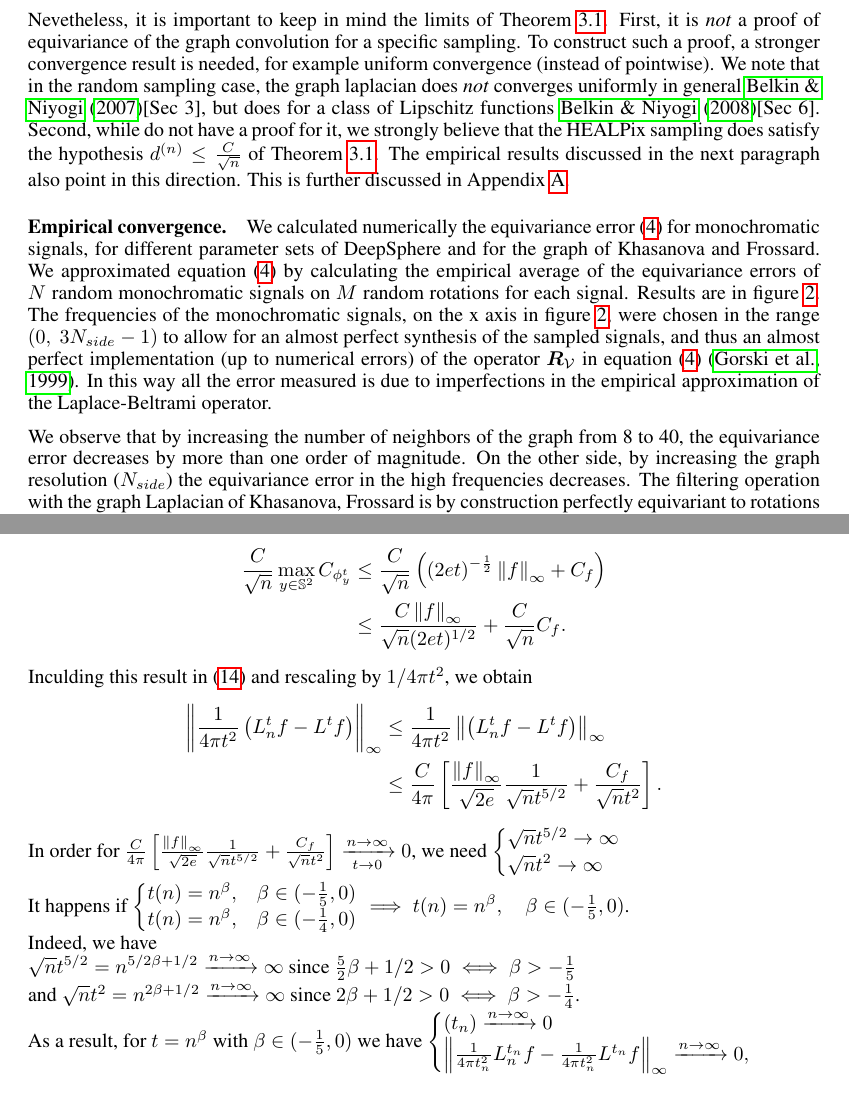
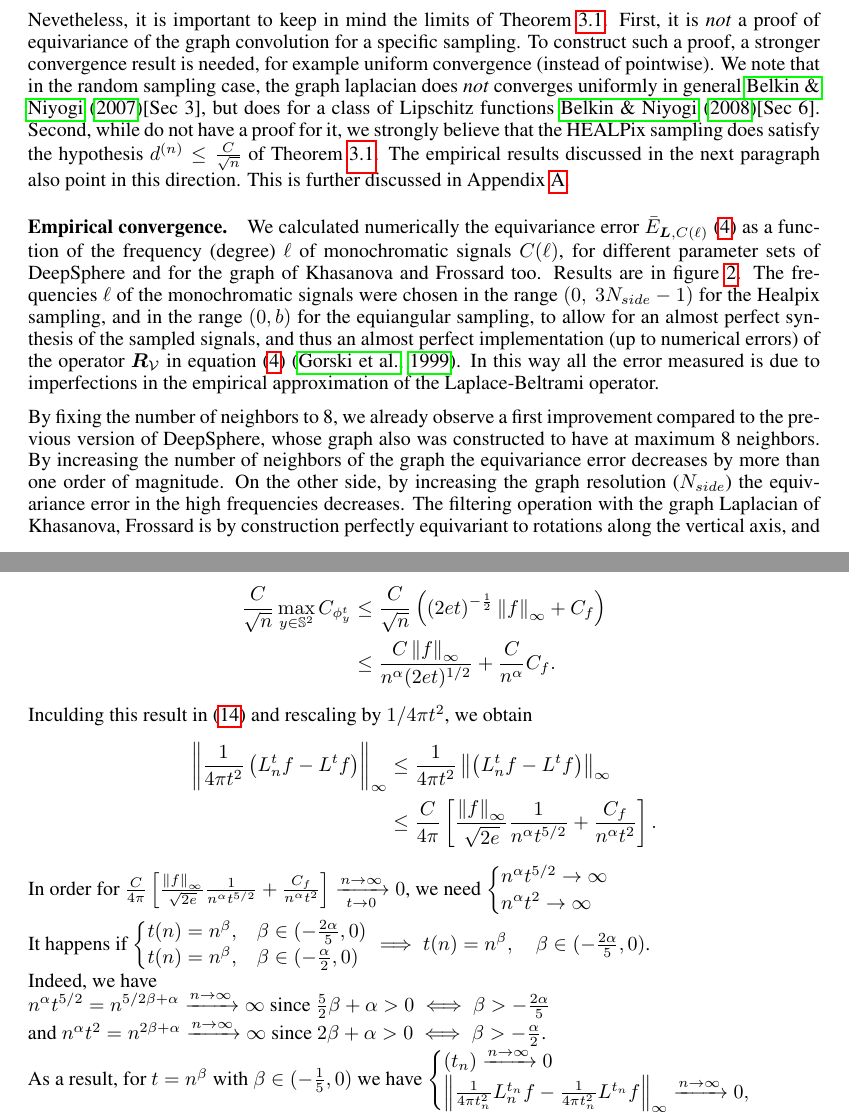
Before and after one commit to deepsphere/paper-deepsphere-iclr2020, a LaTeX paper (main.tex): two parts of pages 5 and 14 of 18, joined at a grey line, cut so that both start at the same text. Compiled offline with pdfLaTeX.

Commit message:
Updates from Overleaf

```diff
--- a/main.tex
+++ b/main.tex
@@ -380,11 +380,11 @@ We note that in the random sampling case, the graph laplacian does \emph{not} co
 \paragraph{Empirical convergence.}
 
 % 3.0) explain how we obtained the figures
-We calculated numerically the equivariance error \eqref{eq:mean equivariance error} for monochromatic signals, for different parameter sets of DeepSphere and for the graph of Khasanova and Frossard. We approximated equation \eqref{eq:mean equivariance error} by calculating the empirical average of the equivariance errors of $N$ random monochromatic signals on $M$ random rotations for each signal. Results are in figure \ref{fig:equivariance_error}.
-The frequencies of the monochromatic signals, on the x axis in figure \ref{fig:equivariance_error}, were chosen in the range $(0,\  3N_{side}-1)$ to allow for an almost perfect synthesis of the sampled signals, and thus an almost perfect implementation (up to numerical errors) of the operator $\b{R}_\V$ in equation \eqref{eq:mean equivariance error} \citep{gorski1999healpixprimer}. In this way all the error measured is due to imperfections in the empirical approximation of the Laplace-Beltrami operator.
+We calculated numerically the equivariance error $\bar{E}_{\b L,C(\ell)}$ \eqref{eq:mean equivariance error} as a function of the frequency (degree) $\ell$ of monochromatic signals $C(\ell)$, for different parameter sets of DeepSphere and for the graph of Khasanova and Frossard too. Results are in figure \ref{fig:equivariance_error}.
+The frequencies $\ell$ of the monochromatic signals were chosen in the range $(0,\  3N_{side}-1)$ for the Healpix sampling, and in the range $(0, b)$ for the equiangular sampling, to allow for an almost perfect synthesis of the sampled signals, and thus an almost perfect implementation (up to numerical errors) of the operator $\b{R}_\V$ in equation \eqref{eq:mean equivariance error} \citep{gorski1999healpixprimer}. In this way all the error measured is due to imperfections in the empirical approximation of the Laplace-Beltrami operator.
 
 % 3.1) explain what the figures tell us
-We observe that by increasing the number of neighbors of the graph from 8 to 40, the equivariance error decreases by more than one order of magnitude. On the other side, by increasing the graph resolution ($N_{side}$) the equivariance error in the high frequencies decreases. The filtering operation with the graph Laplacian of Khasanova, Frossard is by construction perfectly equivariant to rotations along the vertical axis, and is designed to minimize the filtering error of vertical displacements of the same image. While these characteristics are designed for well analysing omnidirectional images, that are naturally aligned on the north-south axis, if tested on random rotations this construction shows its limits: increasing the graph resolution does not seem to improve its equivariance.
+By fixing the number of neighbors to 8, we already observe a first improvement compared to the previous version of DeepSphere, whose graph also was constructed to have at maximum 8 neighbors. By increasing the number of neighbors of the graph the equivariance error decreases by more than one order of magnitude. On the other side, by increasing the graph resolution ($N_{side}$) the equivariance error in the high frequencies decreases. The filtering operation with the graph Laplacian of Khasanova, Frossard is by construction perfectly equivariant to rotations along the vertical axis, and is designed to minimize the filtering error of vertical displacements of the same image. While these characteristics are designed for well analysing omnidirectional images, that are naturally aligned on the north-south axis, if tested on random rotations this construction shows its limits: increasing the graph resolution does not seem to improve its equivariance.
 
 
 \begin{figure}
@@ -852,27 +850,27 @@ Hence we have
 \begin{align*}
 	\frac{C}{\sqrt{n}}  \max _{y\in \S^2} C_{\phi^t_y}
 	&\leq  \frac{C}{\sqrt{n}} \left( (2et)^{-\frac{1}{2}} \norm{f}_\infty + C_f \right)\\
-	&\leq \frac{C \norm{f}_\infty}{\sqrt{n}(2et)^{1/2}} +   \frac{C}{\sqrt{n}} C_f.
+	&\leq \frac{C \norm{f}_\infty}{n^\alpha(2et)^{1/2}} +   \frac{C}{n^\alpha} C_f.
 \end{align*}
 Inculding this result in \eqref{eq:prop3-base-ineq} and rescaling by $\linefrac{1}{4\pi t^2}$, we obtain
 \begin{align*}
 	\norm{\frac{1}{4\pi t^2}\left(L_n^tf-L^tf\right)}_\infty&\leq \frac{1}{4\pi t^2}\norm{\left(L_n^tf-L^tf\right)}_\infty \\
-	&\leq \frac{C}{4\pi}\left[\frac{\norm{f}_\infty}{\sqrt{2e}}\frac{1}{\sqrt{n}t^{5/2}} + \frac{C_f}{\sqrt{n}t^2}\right].
+	&\leq \frac{C}{4\pi}\left[\frac{\norm{f}_\infty}{\sqrt{2e}}\frac{1}{n^\alpha t^{5/2}} + \frac{C_f}{n^\alpha t^2}\right].
 \end{align*}
-In order for $ \frac{C}{4\pi}\left[\frac{\norm{f}_\infty}{\sqrt{2e}}\frac{1}{\sqrt{n}t^{5/2}} + \frac{C_f}{\sqrt{n}t^2}\right] \xrightarrow[t\to 0 ]{n\to\infty}0$,
+In order for $ \frac{C}{4\pi}\left[\frac{\norm{f}_\infty}{\sqrt{2e}}\frac{1}{n^\alpha t^{5/2}} + \frac{C_f}{n^\alpha t^2}\right] \xrightarrow[t\to 0 ]{n\to\infty}0$,
 we need $\begin{cases}
 % t \rightarrow 0\\
 % n \rightarrow \infty\\
-\sqrt{n}t^{5/2} \rightarrow \infty\\
-\sqrt{n}t^2 \rightarrow \infty
+n^\alpha t^{5/2} \rightarrow \infty\\
+n^\alpha t^2 \rightarrow \infty
 \end{cases}$ \\
 It happens if $\begin{cases}
-t(n) = n^\beta, &\beta\in(-\frac{1}{5}, 0) \\
-t(n) = n^\beta, &\beta\in(-\frac{1}{4}, 0)
-\end{cases} \implies t(n) = n^\beta, \quad \beta\in(-\frac{1}{5}, 0)$.\\
+t(n) = n^\beta, &\beta\in(-\frac{2\alpha}{5}, 0) \\
+t(n) = n^\beta, &\beta\in(-\frac{\alpha}{2}, 0)
+\end{cases} \implies t(n) = n^\beta, \quad \beta\in(-\frac{2\alpha}{5}, 0)$.\\
 Indeed, we have\\
-$\sqrt{n}t^{5/2}=n^{5/2\beta+1/2}\xrightarrow{n \to \infty} \infty$ since $\frac{5}{2}\beta+1/2>0 \iff \beta>-\frac{1}{5}$\\
-and $\sqrt{n}t^2=n^{2\beta+1/2}\xrightarrow {n \to \infty} \infty$ since $2\beta+1/2>0 \iff \beta>-\frac{1}{4}$.\\
+$n^\alpha t^{5/2}=n^{5/2\beta+\alpha}\xrightarrow{n \to \infty} \infty$ since $\frac{5}{2}\beta+\alpha>0 \iff \beta>-\frac{2\alpha}{5}$\\
+and $n^\alpha t^2=n^{2\beta+\alpha}\xrightarrow {n \to \infty} \infty$ since $2\beta+\alpha>0 \iff \beta>-\frac{\alpha}{2}$.\\
 As a result, for $t=n^\beta$ with $\beta\in(-\frac{1}{5}, 0)$ we have
 $\begin{cases}
 (t_n)\xrightarrow{n\to\infty}0\\
```
Also changed, not shown: main.tex (18 more changed lines).
